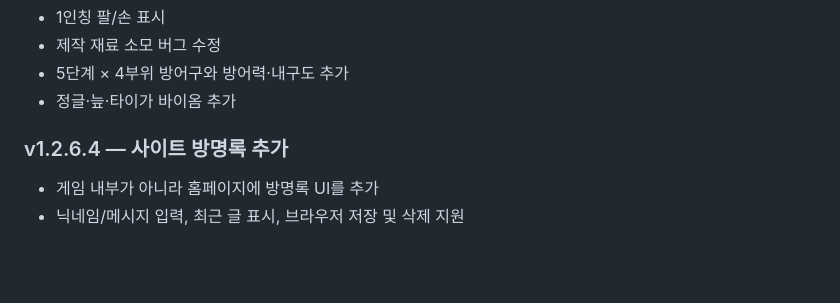
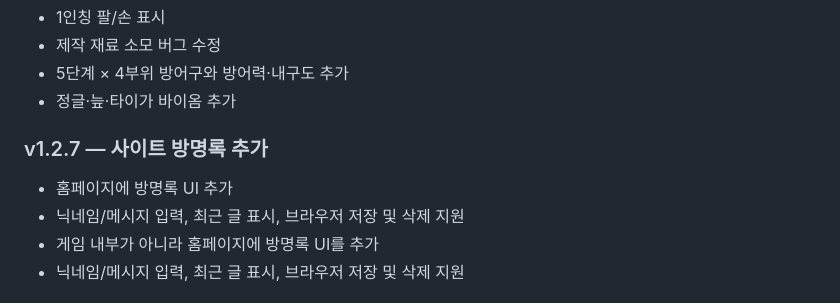
Before and after one commit to aszx101123-debug/webcraft, a Markdown page: README.md, the part around the change. GitHub-like rendering; blank space fills up the shorter version.

Commit message:
v1.2.7: document guestbook

```diff
--- a/README.md
+++ b/README.md
@@ -88,7 +88,9 @@ webcraft/
 - 5단계 × 4부위 방어구와 방어력·내구도 추가
 - 정글·늪·타이가 바이옴 추가
 
-### v1.2.6.4 — 사이트 방명록 추가
+### v1.2.7 — 사이트 방명록 추가
+- 홈페이지에 방명록 UI 추가
+- 닉네임/메시지 입력, 최근 글 표시, 브라우저 저장 및 삭제 지원
 - 게임 내부가 아니라 홈페이지에 방명록 UI를 추가
 - 닉네임/메시지 입력, 최근 글 표시, 브라우저 저장 및 삭제 지원
 
```
